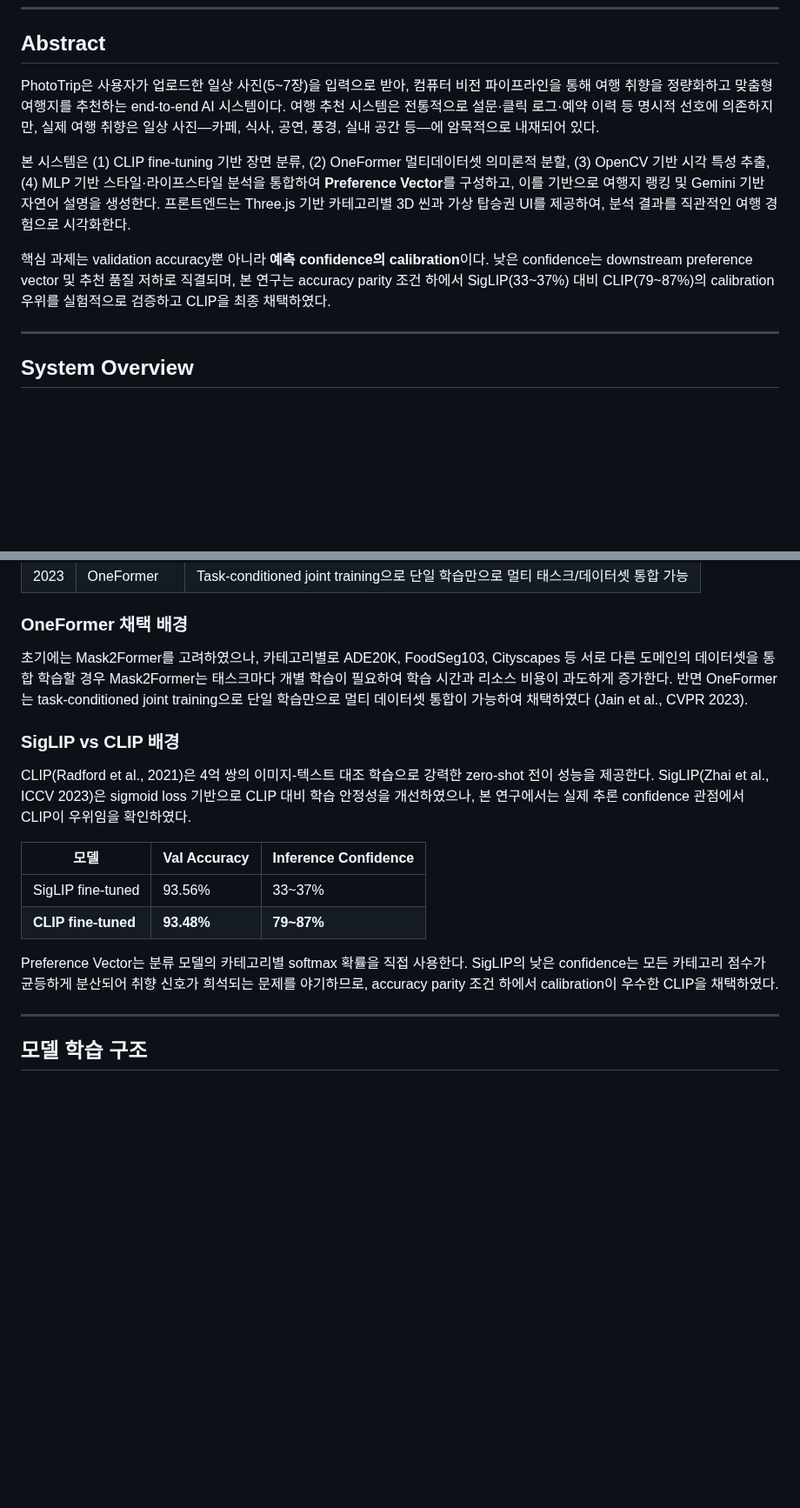
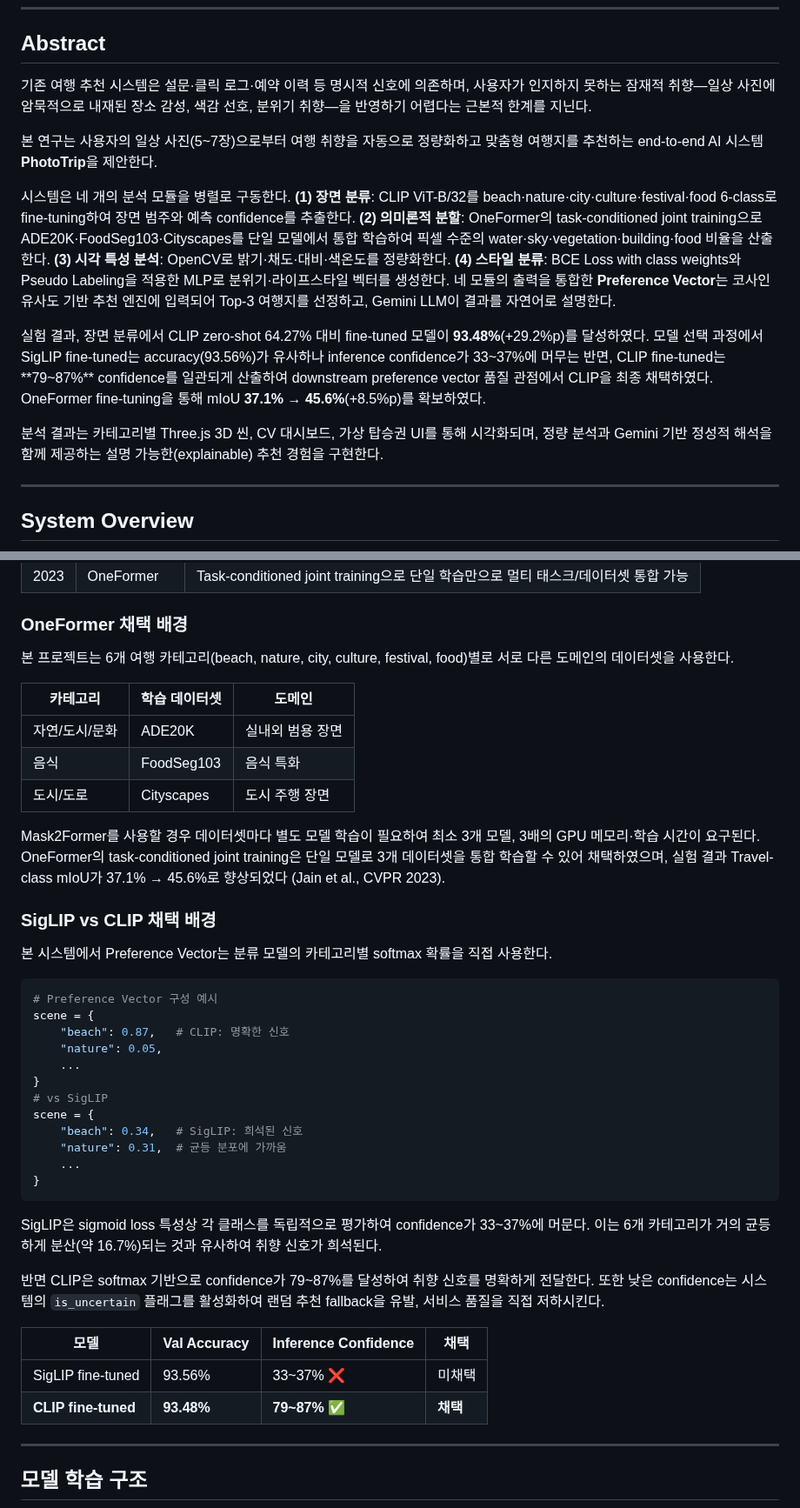
Before and after one commit to ysnni2/PhotoTrip, a Markdown page: README.md, 2 parts joined by grey strips. Shown at 87% size. Drawn GitHub-style; blank space fills up the shorter version.

````diff
--- a/README.md
+++ b/README.md
@@ -6,11 +6,15 @@
 
 ## Abstract
 
-PhotoTrip은 사용자가 업로드한 일상 사진(5~7장)을 입력으로 받아, 컴퓨터 비전 파이프라인을 통해 여행 취향을 정량화하고 맞춤형 여행지를 추천하는 end-to-end AI 시스템이다. 여행 추천 시스템은 전통적으로 설문·클릭 로그·예약 이력 등 명시적 선호에 의존하지만, 실제 여행 취향은 일상 사진—카페, 식사, 공연, 풍경, 실내 공간 등—에 암묵적으로 내재되어 있다.
+기존 여행 추천 시스템은 설문·클릭 로그·예약 이력 등 명시적 신호에 의존하며, 사용자가 인지하지 못하는 잠재적 취향—일상 사진에 암묵적으로 내재된 장소 감성, 색감 선호, 분위기 취향—을 반영하기 어렵다는 근본적 한계를 지닌다.
 
-본 시스템은 (1) CLIP fine-tuning 기반 장면 분류, (2) OneFormer 멀티데이터셋 의미론적 분할, (3) OpenCV 기반 시각 특성 추출, (4) MLP 기반 스타일·라이프스타일 분석을 통합하여 **Preference Vector**를 구성하고, 이를 기반으로 여행지 랭킹 및 Gemini 기반 자연어 설명을 생성한다. 프론트엔드는 Three.js 기반 카테고리별 3D 씬과 가상 탑승권 UI를 제공하여, 분석 결과를 직관적인 여행 경험으로 시각화한다.
+본 연구는 사용자의 일상 사진(5~7장)으로부터 여행 취향을 자동으로 정량화하고 맞춤형 여행지를 추천하는 end-to-end AI 시스템 **PhotoTrip**을 제안한다.
 
-핵심 과제는 validation accuracy뿐 아니라 **예측 confidence의 calibration**이다. 낮은 confidence는 downstream preference vector 및 추천 품질 저하로 직결되며, 본 연구는 accuracy parity 조건 하에서 SigLIP(33~37%) 대비 CLIP(79~87%)의 calibration 우위를 실험적으로 검증하고 CLIP을 최종 채택하였다.
+시스템은 네 개의 분석 모듈을 병렬로 구동한다. **(1) 장면 분류**: CLIP ViT-B/32를 beach·nature·city·culture·festival·food 6-class로 fine-tuning하여 장면 범주와 예측 confidence를 추출한다. **(2) 의미론적 분할**: OneFormer의 task-conditioned joint training으로 ADE20K·FoodSeg103·Cityscapes를 단일 모델에서 통합 학습하여 픽셀 수준의 water·sky·vegetation·building·food 비율을 산출한다. **(3) 시각 특성 분석**: OpenCV로 밝기·채도·대비·색온도를 정량화한다. **(4) 스타일 분류**: BCE Loss with class weights와 Pseudo Labeling을 적용한 MLP로 분위기·라이프스타일 벡터를 생성한다. 네 모듈의 출력을 통합한 **Preference Vector**는 코사인 유사도 기반 추천 엔진에 입력되어 Top-3 여행지를 선정하고, Gemini LLM이 결과를 자연어로 설명한다.
+
+실험 결과, 장면 분류에서 CLIP zero-shot 64.27% 대비 fine-tuned 모델이 **93.48%**(+29.2%p)를 달성하였다. 모델 선택 과정에서 SigLIP fine-tuned는 accuracy(93.56%)가 유사하나 inference confidence가 33~37%에 머무는 반면, CLIP fine-tuned는 **79~87%** confidence를 일관되게 산출하여 downstream preference vector 품질 관점에서 CLIP을 최종 채택하였다. OneFormer fine-tuning을 통해 mIoU **37.1% → 45.6%**(+8.5%p)를 확보하였다.
+
+분석 결과는 카테고리별 Three.js 3D 씬, CV 대시보드, 가상 탑승권 UI를 통해 시각화되며, 정량 분석과 Gemini 기반 정성적 해석을 함께 제공하는 설명 가능한(explainable) 추천 경험을 구현한다.
 
 ---
 
@@ -94,18 +145,43 @@ flowchart TD
 
 ### OneFormer 채택 배경
 
-초기에는 Mask2Former를 고려하였으나, 카테고리별로 ADE20K, FoodSeg103, Cityscapes 등 서로 다른 도메인의 데이터셋을 통합 학습할 경우 Mask2Former는 태스크마다 개별 학습이 필요하여 학습 시간과 리소스 비용이 과도하게 증가한다. 반면 OneFormer는 task-conditioned joint training으로 단일 학습만으로 멀티 데이터셋 통합이 가능하여 채택하였다 (Jain et al., CVPR 2023).
+본 프로젝트는 6개 여행 카테고리(beach, nature, city, culture, festival, food)별로 서로 다른 도메인의 데이터셋을 사용한다.
 
-### SigLIP vs CLIP 배경
+| 카테고리 | 학습 데이터셋 | 도메인 |
+|---------|------------|--------|
+| 자연/도시/문화 | ADE20K | 실내외 범용 장면 |
+| 음식 | FoodSeg103 | 음식 특화 |
+| 도시/도로 | Cityscapes | 도시 주행 장면 |
 
-CLIP(Radford et al., 2021)은 4억 쌍의 이미지-텍스트 대조 학습으로 강력한 zero-shot 전이 성능을 제공한다. SigLIP(Zhai et al., ICCV 2023)은 sigmoid loss 기반으로 CLIP 대비 학습 안정성을 개선하였으나, 본 연구에서는 실제 추론 confidence 관점에서 CLIP이 우위임을 확인하였다.
+Mask2Former를 사용할 경우 데이터셋마다 별도 모델 학습이 필요하여 최소 3개 모델, 3배의 GPU 메모리·학습 시간이 요구된다. OneFormer의 task-conditioned joint training은 단일 모델로 3개 데이터셋을 통합 학습할 수 있어 채택하였으며, 실험 결과 Travel-class mIoU가 37.1% → 45.6%로 향상되었다 (Jain et al., CVPR 2023).
 
-| 모델 | Val Accuracy | Inference Confidence |
-|------|-------------|---------------------|
-| SigLIP fine-tuned | 93.56% | 33~37% |
-| **CLIP fine-tuned** | **93.48%** | **79~87%** |
+### SigLIP vs CLIP 채택 배경
 
-Preference Vector는 분류 모델의 카테고리별 softmax 확률을 직접 사용한다. SigLIP의 낮은 confidence는 모든 카테고리 점수가 균등하게 분산되어 취향 신호가 희석되는 문제를 야기하므로, accuracy parity 조건 하에서 calibration이 우수한 CLIP을 채택하였다.
+본 시스템에서 Preference Vector는 분류 모델의 카테고리별 softmax 확률을 직접 사용한다.
+
+```python
+# Preference Vector 구성 예시
+scene = {
+    "beach": 0.87,   # CLIP: 명확한 신호
+    "nature": 0.05,
+    ...
+}
+# vs SigLIP
+scene = {
+    "beach": 0.34,   # SigLIP: 희석된 신호
+    "nature": 0.31,  # 균등 분포에 가까움
+    ...
+}
+```
+
+SigLIP은 sigmoid loss 특성상 각 클래스를 독립적으로 평가하여 confidence가 33~37%에 머문다. 이는 6개 카테고리가 거의 균등하게 분산(약 16.7%)되는 것과 유사하여 취향 신호가 희석된다.
+
+반면 CLIP은 softmax 기반으로 confidence가 79~87%를 달성하여 취향 신호를 명확하게 전달한다. 또한 낮은 confidence는 시스템의 `is_uncertain` 플래그를 활성화하여 랜덤 추천 fallback을 유발, 서비스 품질을 직접 저하시킨다.
+
+| 모델 | Val Accuracy | Inference Confidence | 채택 |
+|------|-------------|---------------------|------|
+| SigLIP fine-tuned | 93.56% | 33~37% ❌ | 미채택 |
+| **CLIP fine-tuned** | **93.48%** | **79~87% ✅** | **채택** |
 
 ---
 
````
Also changed, not shown: other parts of README.md (+113 -31 lines).
